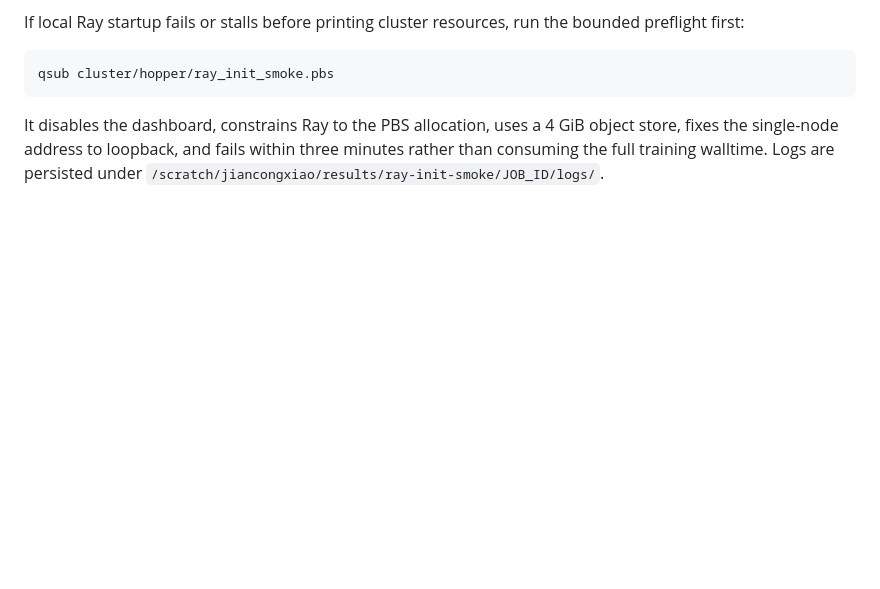
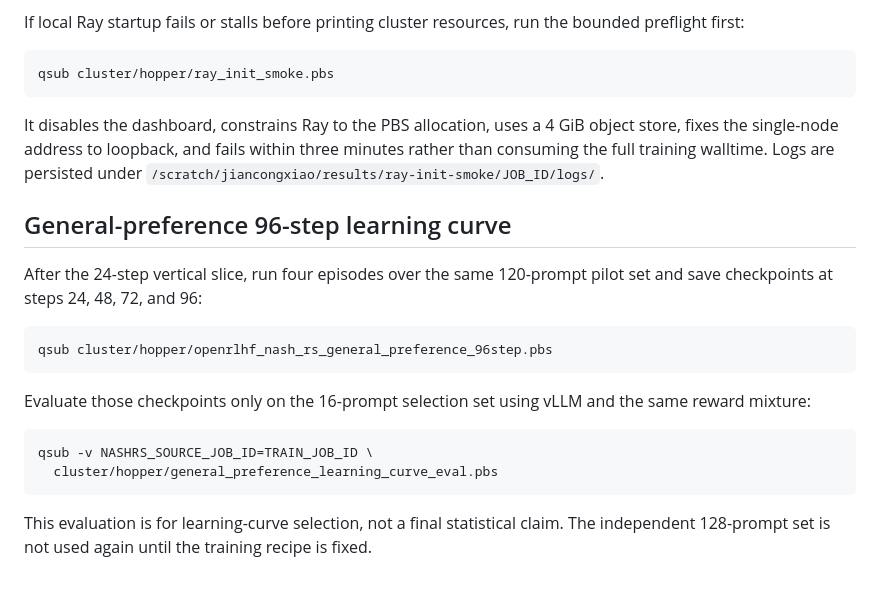
Before and after one commit to JiancongXiao/nash-rejection-sampling, a Markdown page: cluster/hopper/README.md, the part around the change. Drawn GitHub-style; blank space fills up the shorter version.

Commit message:
Document general-preference learning curve

````diff
--- a/cluster/hopper/README.md
+++ b/cluster/hopper/README.md
@@ -274,3 +274,24 @@ It disables the dashboard, constrains Ray to the PBS allocation, uses a 4 GiB
 object store, fixes the single-node address to loopback, and fails within three
 minutes rather than consuming the full training walltime. Logs are persisted
 under `/scratch/jiancongxiao/results/ray-init-smoke/JOB_ID/logs/`.
+
+## General-preference 96-step learning curve
+
+After the 24-step vertical slice, run four episodes over the same 120-prompt
+pilot set and save checkpoints at steps 24, 48, 72, and 96:
+
+```bash
+qsub cluster/hopper/openrlhf_nash_rs_general_preference_96step.pbs
+```
+
+Evaluate those checkpoints only on the 16-prompt selection set using vLLM and
+the same reward mixture:
+
+```bash
+qsub -v NASHRS_SOURCE_JOB_ID=TRAIN_JOB_ID \
+  cluster/hopper/general_preference_learning_curve_eval.pbs
+```
+
+This evaluation is for learning-curve selection, not a final statistical
+claim. The independent 128-prompt set is not used again until the training
+recipe is fixed.
````
